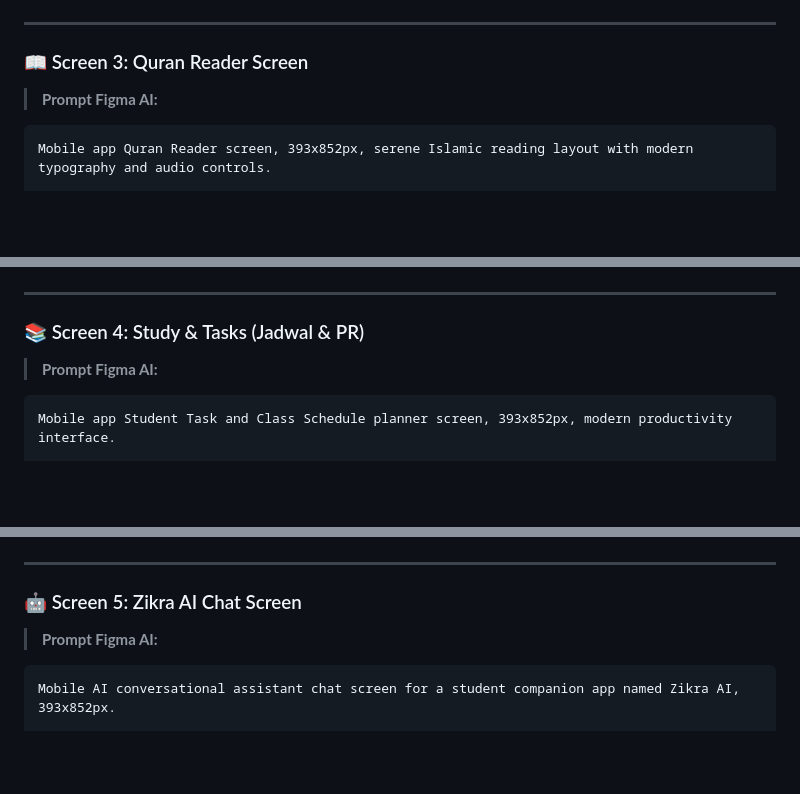
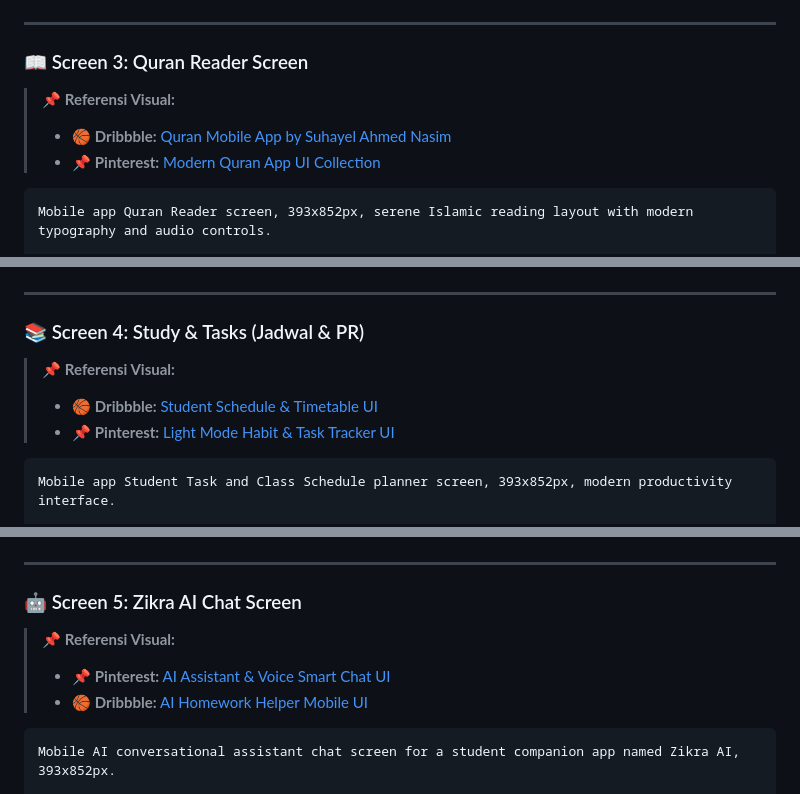
Before and after one commit to Arkanzahir/Zikra-App, a Markdown page: design/figma_ai_prompts.md, 3 parts joined by grey strips. GitHub-like rendering; blank space fills up the shorter version.

````diff
--- a/design/figma_ai_prompts.md
+++ b/design/figma_ai_prompts.md
@@ -94,7 +115,10 @@ Bottom Navigation Bar (Floating Island):
 ---
 
 ### 📖 Screen 3: Quran Reader Screen
-> **Prompt Figma AI:**
+> 📌 **Referensi Visual:**
+> - 🏀 **Dribbble:** [Quran Mobile App by Suhayel Ahmed Nasim](https://dribbble.com/shots/25482292-Quran-Mobile-App)
+> - 📌 **Pinterest:** [Modern Quran App UI Collection](https://www.pinterest.com/search/pins/?q=quran%20app%20ui%20design%20minimalist)
+
 ```text
 Mobile app Quran Reader screen, 393x852px, serene Islamic reading layout with modern typography and audio controls.
 
@@ -119,7 +143,10 @@ Sticky Bottom Audio Player:
 ---
 
 ### 📚 Screen 4: Study & Tasks (Jadwal & PR)
-> **Prompt Figma AI:**
+> 📌 **Referensi Visual:**
+> - 🏀 **Dribbble:** [Student Schedule & Timetable UI](https://dribbble.com/search/shots/popular?q=student+schedule+timetable+mobile+app)
+> - 📌 **Pinterest:** [Light Mode Habit & Task Tracker UI](https://id.pinterest.com/pin/152629874867602558/)
+
 ```text
 Mobile app Student Task and Class Schedule planner screen, 393x852px, modern productivity interface.
 
@@ -143,7 +170,10 @@ Bottom Floating Action Button (FAB):
 ---
 
 ### 🤖 Screen 5: Zikra AI Chat Screen
-> **Prompt Figma AI:**
+> 📌 **Referensi Visual:**
+> - 📌 **Pinterest:** [AI Assistant & Voice Smart Chat UI](https://id.pinterest.com/pin/192107359061514849/)
+> - 🏀 **Dribbble:** [AI Homework Helper Mobile UI](https://dribbble.com/search/shots/popular?q=ai+homework+helper)
+
 ```text
 Mobile AI conversational assistant chat screen for a student companion app named Zikra AI, 393x852px.
 
````
Also changed, not shown: other parts of design/figma_ai_prompts.md (+35 -9 lines).
